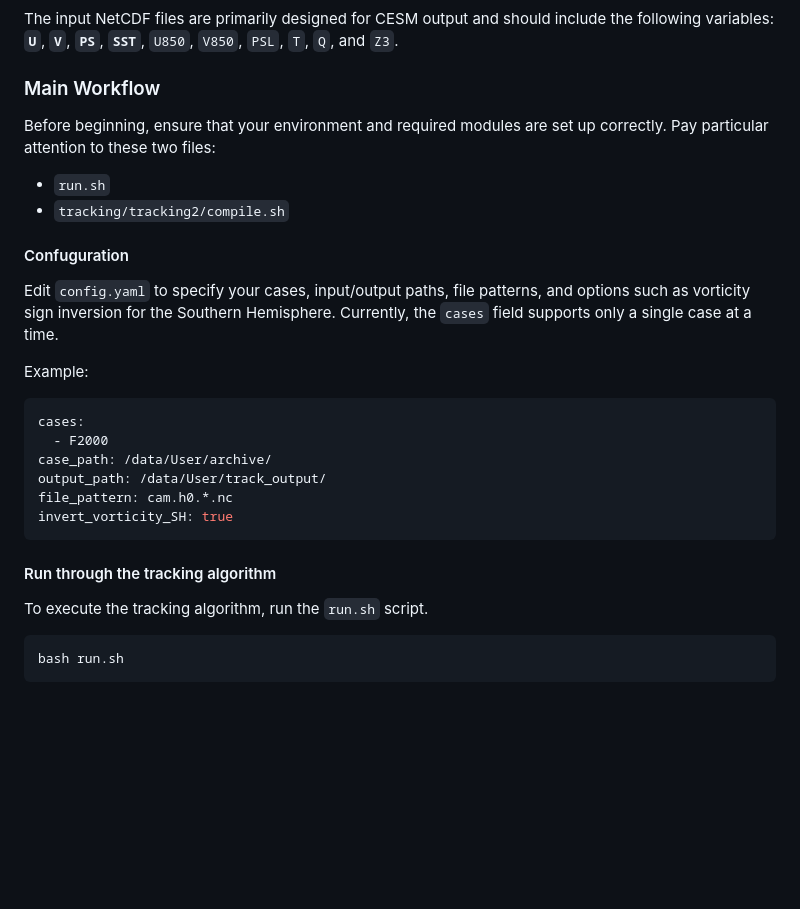
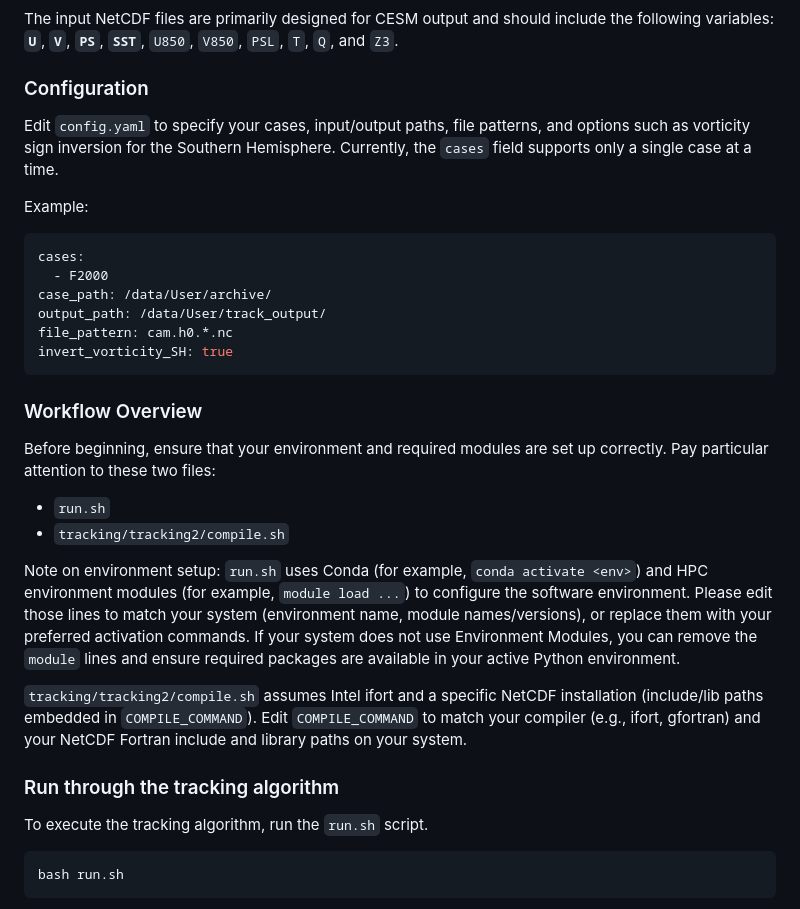
Before and after one commit to kuantingkuo/TC_algorithm, a Markdown page: README.md, the part around the change. Rendered like a GitHub page; blank space fills up the shorter version.

Commit message:
Refactor README: Update section headers and improve workflow overview for clarity

````diff
--- a/README.md
+++ b/README.md
@@ -25,14 +25,7 @@ Fortran compiler (for the tracking code) with NetCDF library support
 
 The input NetCDF files are primarily designed for CESM output and should include the following variables: **`U`**, **`V`**, **`PS`**, **`SST`**, `U850`, `V850`, `PSL`, `T`, `Q`, and `Z3`.
 
-### Main Workflow
-
-Before beginning, ensure that your environment and required modules are set up correctly. Pay particular attention to these two files:
-
-- `run.sh`
-- `tracking/tracking2/compile.sh`
-
-#### Confuguration
+### Configuration
 
 Edit `config.yaml` to specify your cases, input/output paths, file patterns, and options such as vorticity sign inversion for the Southern Hemisphere.
 Currently, the `cases` field supports only a single case at a time.
@@ -48,7 +41,18 @@ file_pattern: cam.h0.*.nc
 invert_vorticity_SH: true
 ```
 
-#### Run through the tracking algorithm
+### Workflow Overview
+
+Before beginning, ensure that your environment and required modules are set up correctly. Pay particular attention to these two files:
+
+- `run.sh`
+- `tracking/tracking2/compile.sh`
+
+Note on environment setup: `run.sh` uses Conda (for example, `conda activate <env>`) and HPC environment modules (for example, `module load ...`) to configure the software environment. Please edit those lines to match your system (environment name, module names/versions), or replace them with your preferred activation commands. If your system does not use Environment Modules, you can remove the `module` lines and ensure required packages are available in your active Python environment.
+
+ `tracking/tracking2/compile.sh` assumes Intel ifort and a specific NetCDF installation (include/lib paths embedded in `COMPILE_COMMAND`). Edit `COMPILE_COMMAND` to match your compiler (e.g., ifort, gfortran) and your NetCDF Fortran include and library paths on your system.
+
+### Run through the tracking algorithm
 
 To execute the tracking algorithm, run the `run.sh` script.
 
````
